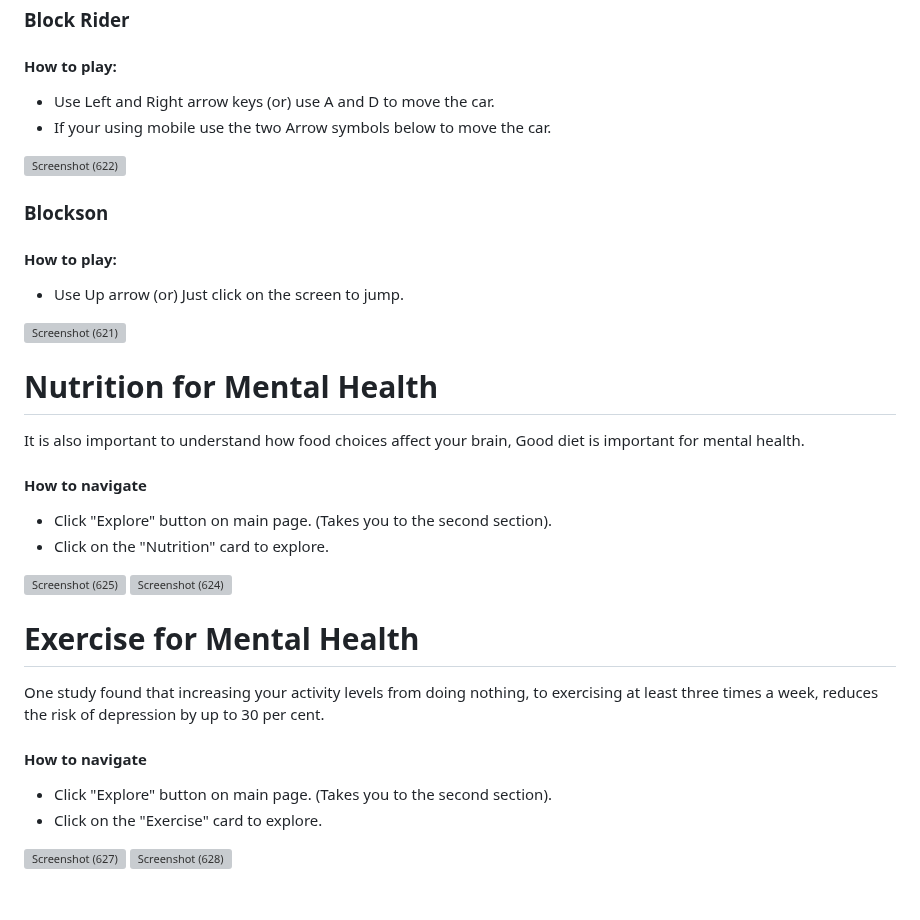
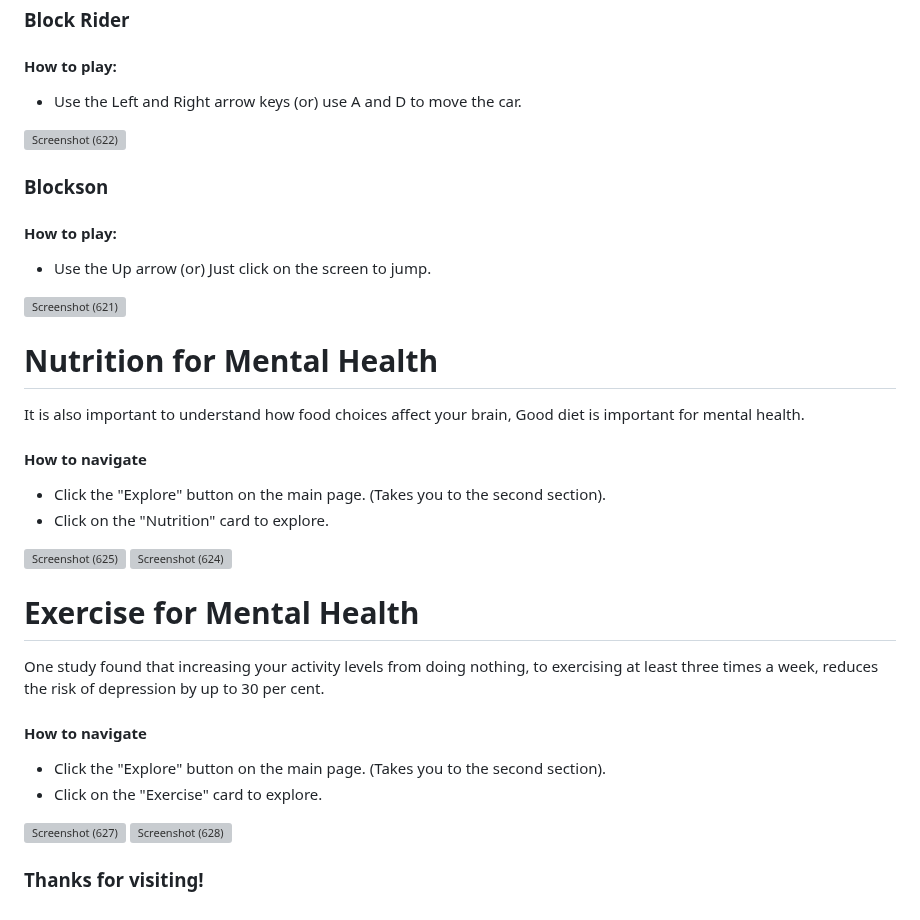
Before and after one commit to vanshikab52/MentalMend, a Markdown page: README.md, the part around one of its changes. GitHub-like rendering; grey boxes are pictures that could not be loaded.

```diff
--- a/README.md
+++ b/README.md
@@ -64,8 +56,7 @@ So I added two simple games for users to enjoy..
 
 #### How to play:
 
-* Use Left and Right arrow keys (or) use A and D to move the car.
-* If your using mobile use the two Arrow symbols below to move the car.
+* Use the Left and Right arrow keys (or) use A and D to move the car.
 
 ![Screenshot (622)](https://github.com/user-attachments/assets/32ab51ef-2506-40b8-a19e-d0639c1d5b7a)
 
@@ -73,7 +64,7 @@ So I added two simple games for users to enjoy..
 
 #### How to play:
 
-* Use Up arrow (or) Just click on the screen to jump.
+* Use the Up arrow (or) Just click on the screen to jump.
 
 ![Screenshot (621)](https://github.com/user-attachments/assets/52349490-d509-420e-b0d6-e701a1c52130)
 
@@ -86,7 +77,7 @@ important for mental health.
 
 #### How to navigate
 
-* Click "Explore" button on main page. (Takes you to the second section).
+* Click the "Explore" button on the main page. (Takes you to the second section).
 * Click on the "Nutrition" card to explore.
 
 ![Screenshot (625)](https://github.com/user-attachments/assets/c8f7dd2a-cf30-49f9-96d1-872335d924f4)
@@ -100,8 +91,11 @@ One study found that increasing your activity levels from doing nothing, to exer
 
 #### How to navigate
 
-* Click "Explore" button on main page. (Takes you to the second section).
+* Click the "Explore" button on the main page. (Takes you to the second section).
 * Click on the "Exercise" card to explore.
 
 ![Screenshot (627)](https://github.com/user-attachments/assets/cd7f5369-7a7b-4554-9f9c-c91545429b7c)
 ![Screenshot (628)](https://github.com/user-attachments/assets/3adcea64-9d6b-4ad1-9cc0-2478f7774b7e)
+
+
+### Thanks for visiting!
```
Also changed, not shown: other parts of README.md (+7 -15 lines).
